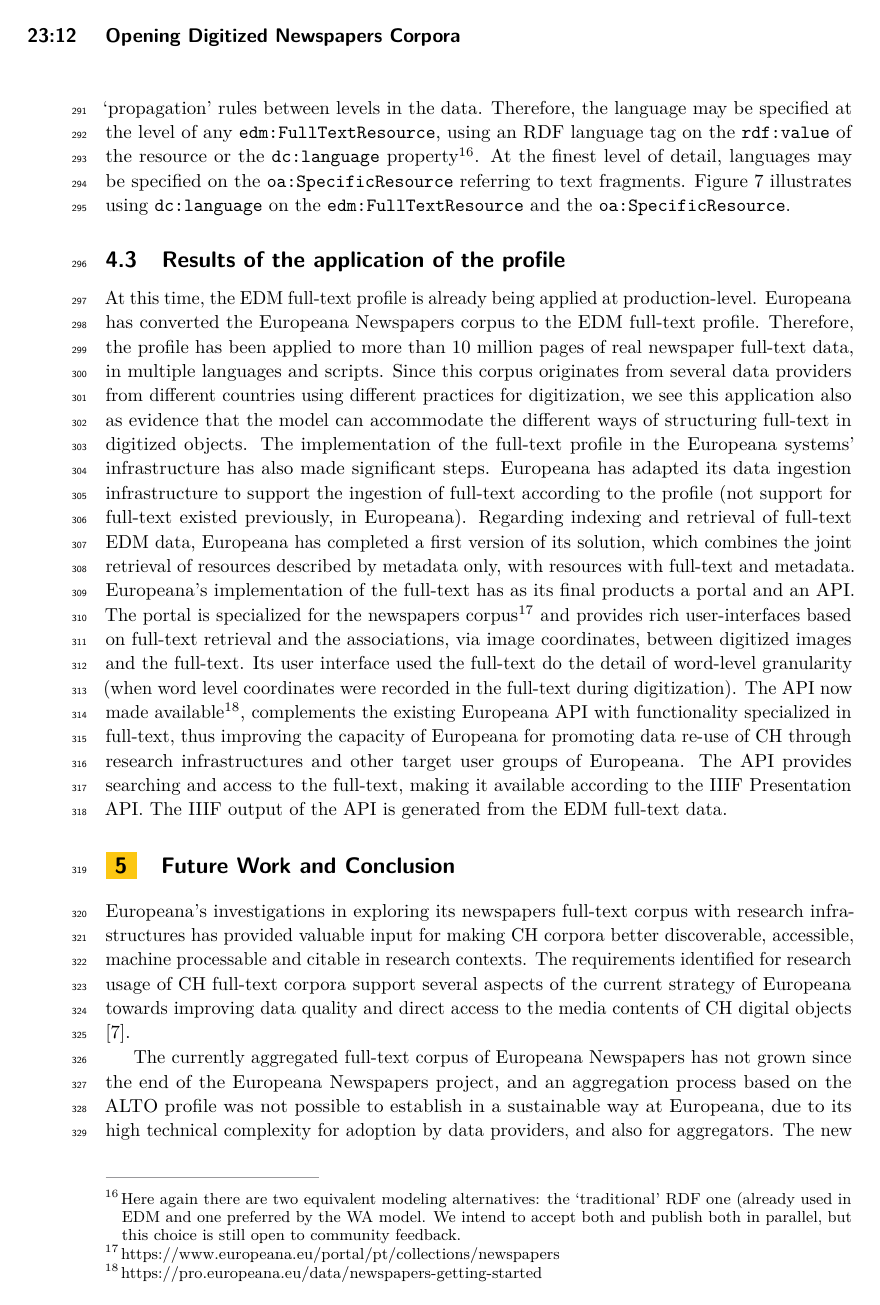
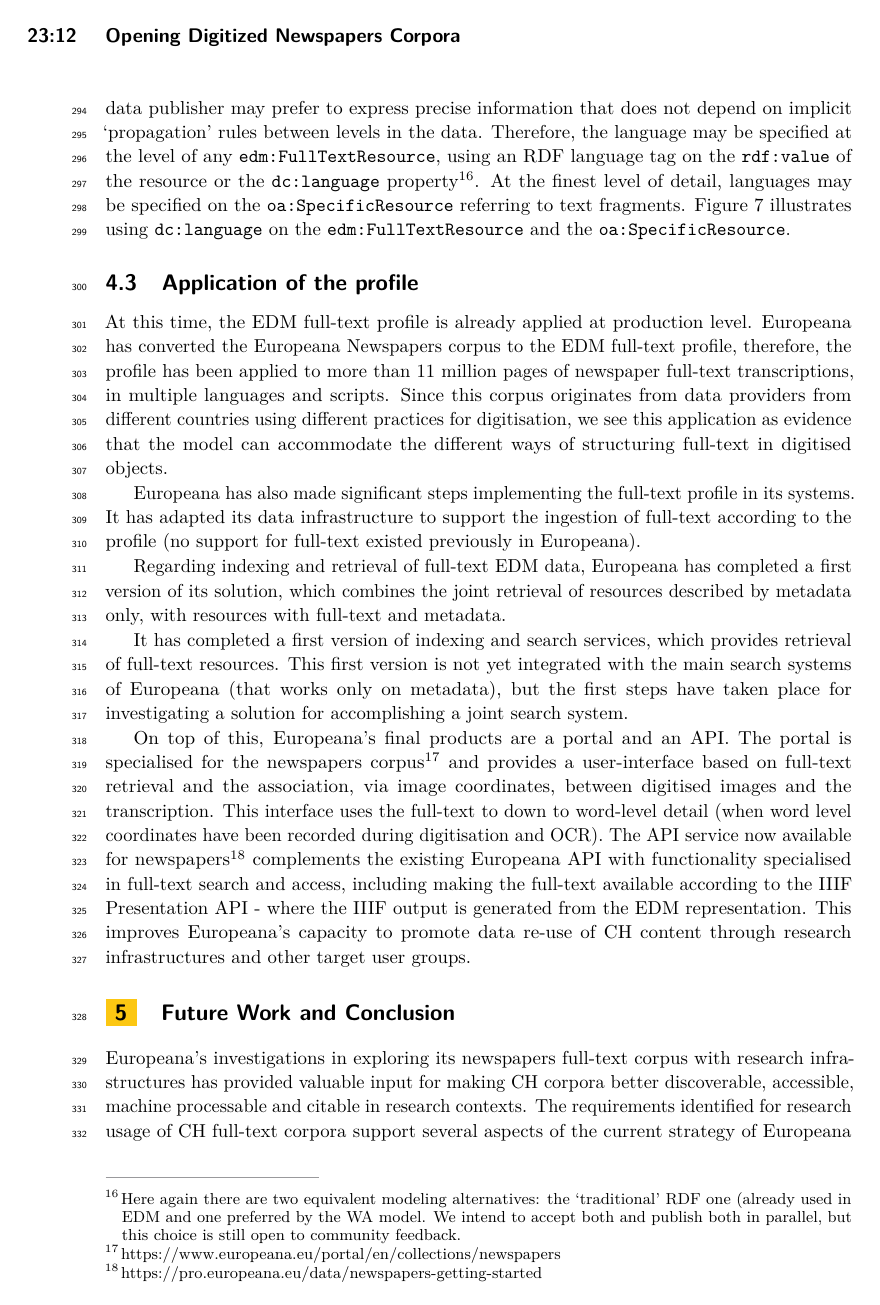
Before and after one commit to twagoo/overleaf-LDK2019, a LaTeX document (ldk2019-europeana-fulltext.tex): page 12 of 13. Compiled offline with pdfLaTeX.

Commit message:
submitted version

```diff
--- a/ldk2019-europeana-fulltext.tex
+++ b/ldk2019-europeana-fulltext.tex
@@ -267,12 +268,17 @@ can be seen to apply to the whole full-text as well. Our profile assumes that wh
 At the finest level of detail, languages may be specified on the \verb+oa:SpecificResource+ referring to text fragments. Figure~\ref{fig:languagespecification} illustrates using \verb+dc:language+ on the \verb+edm:FullTextResource+ and the \verb+oa:SpecificResource+.
 
 
-\subsection{Results of the application of the profile}
+\subsection{Application of the profile}
 
-At this time, the EDM full-text profile is already being applied at production-level. Europeana has converted the Europeana Newspapers corpus to the EDM full-text profile. Therefore, the profile has been applied to more than 10 million pages of real newspaper full-text data, in multiple languages and scripts. Since this corpus originates from several data providers from different countries using different practices for digitization, we see this application also as evidence that the model can accommodate the different ways of structuring full-text in digitized objects.
-The implementation of the full-text profile in the Europeana systems' infrastructure has also made significant steps. Europeana has adapted its data ingestion infrastructure to support the ingestion of full-text according to the profile (not support for full-text existed previously, in Europeana).
+At this time, the EDM full-text profile is already applied at production level. Europeana has converted the Europeana Newspapers corpus to the EDM full-text profile, therefore, the profile has been applied to more than 11 million pages of newspaper full-text transcriptions, in multiple languages and scripts. Since this corpus originates from data providers from different countries using different practices for digitisation, we see this application as evidence that the model can accommodate the different ways of structuring full-text in digitised objects.
+
+Europeana has also made significant steps implementing the full-text profile in its systems. It has adapted its data infrastructure to support the ingestion of full-text according to the profile (no support for full-text existed previously in Europeana).
+
 Regarding indexing and retrieval of full-text EDM data, Europeana has completed a first version of its solution, which combines the joint retrieval of resources described by metadata only, with resources with full-text and metadata.
-Europeana's implementation of the full-text has as its final products a portal and an API. The portal is specialized for the newspapers corpus\footnote{https://www.europeana.eu/portal/pt/collections/newspapers} and provides rich user-interfaces based on full-text retrieval and the associations, via image coordinates, between digitized images and the full-text. Its user interface used the full-text do the detail of word-level granularity (when word level coordinates were recorded in the full-text during digitization). The API now made available\footnote{https://pro.europeana.eu/data/newspapers-getting-started}, complements the existing Europeana API with functionality specialized in full-text, thus improving the capacity of Europeana for promoting data re-use of CH through research infrastructures and other target user groups of Europeana. The API provides searching and access to the full-text, making it available according to the IIIF Presentation API. The IIIF output of the API is generated from the EDM full-text data.
+
+It has completed a first version of indexing and search services, which provides retrieval of full-text resources. This first version is not yet integrated with the main search systems of Europeana (that works only on metadata), but the first steps have taken place for investigating a solution for accomplishing a joint search system.
+
+On top of this, Europeana’s final products are a portal and an API. The portal is specialised for the newspapers corpus\footnote{https://www.europeana.eu/portal/en/collections/newspapers} and provides a user-interface based on full-text retrieval and the association, via image coordinates, between digitised images and the transcription. This interface uses the full-text to down to word-level detail (when word level coordinates have been recorded during digitisation and OCR). The API  service now available for newspapers\footnote{https://pro.europeana.eu/data/newspapers-getting-started} complements the existing Europeana API with functionality specialised in full-text search and access, including making the full-text available according to the IIIF Presentation API - where the IIIF output is generated from the EDM representation. This improves Europeana's capacity to promote data re-use of CH content through research infrastructures and other target user groups.
 
 \section{Future Work and Conclusion}
 \label{sec:conclusion}
```
Also changed, not shown: ldk2019-europeana-fulltext.tex (5 more changed lines).
